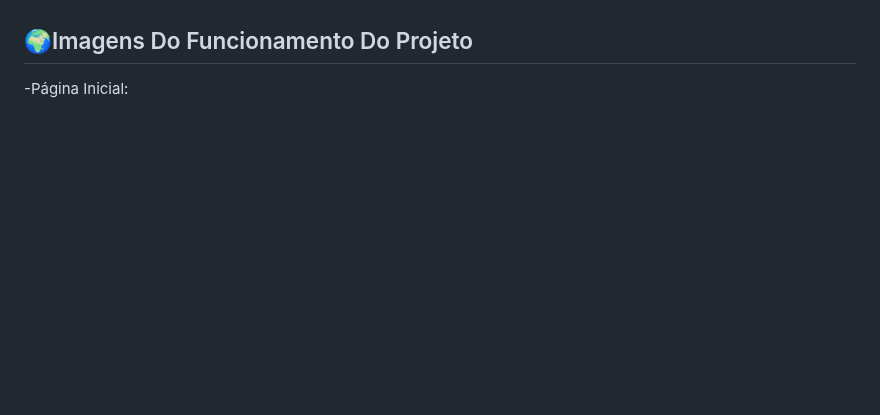
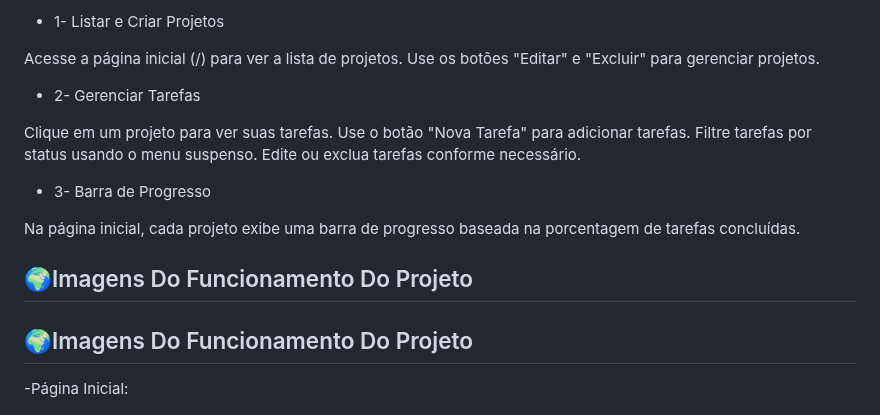
Before and after one commit to pjaneri300/RECUPERA--O-FLASK, a Markdown page: README.md, the part around one of its changes. Rendered like a GitHub page; blank space fills up the shorter version.

```diff
--- a/README.md
+++ b/README.md
@@ -98,3 +86,16 @@ Acompanhamento VisualBarra de progresso mostra a porcentagem de tarefas finaliza
+- 1- Listar e Criar Projetos
+
+Acesse a página inicial (/) para ver a lista de projetos. Use os botões "Editar" e "Excluir" para gerenciar projetos.
+
+- 2- Gerenciar Tarefas
+
+Clique em um projeto para ver suas tarefas. Use o botão "Nova Tarefa" para adicionar tarefas. Filtre tarefas por status usando o menu suspenso. Edite ou exclua tarefas conforme necessário.
+
+- 3- Barra de Progresso
+
+Na página inicial, cada projeto exibe uma barra de progresso baseada na porcentagem de tarefas concluídas.
+
+## 🌍Imagens Do Funcionamento Do Projeto
 ## 🌍Imagens Do Funcionamento Do Projeto
 
 -Página Inicial:
```
Also changed, not shown: other parts of README.md (+69 -81 lines).
